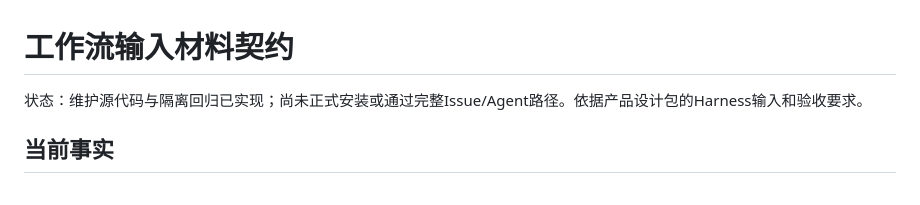
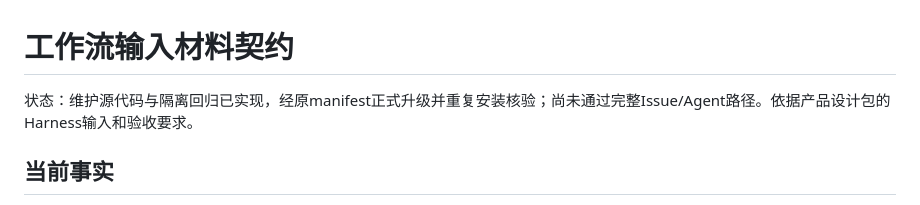
Before and after one commit to big91987/agent_platform, a Markdown page: docs/02-architecture/workflow-materials.md, the part around the change. Rendered like a GitHub page.

```diff
--- a/docs/02-architecture/workflow-materials.md
+++ b/docs/02-architecture/workflow-materials.md
@@ -1,6 +1,6 @@
 # 工作流输入材料契约
 
-状态：维护源代码与隔离回归已实现；尚未正式安装或通过完整Issue/Agent路径。依据产品设计包的Harness输入和验收要求。
+状态：维护源代码与隔离回归已实现，经原manifest正式升级并重复安装核验；尚未通过完整Issue/Agent路径。依据产品设计包的Harness输入和验收要求。
 
 ## 当前事实
 
```
Also changed, not shown: docs/03-delivery/workflow-materials-plan.md (+1 -1 lines), docs/03-delivery/workflows-verification.md (+6 -0 lines).
